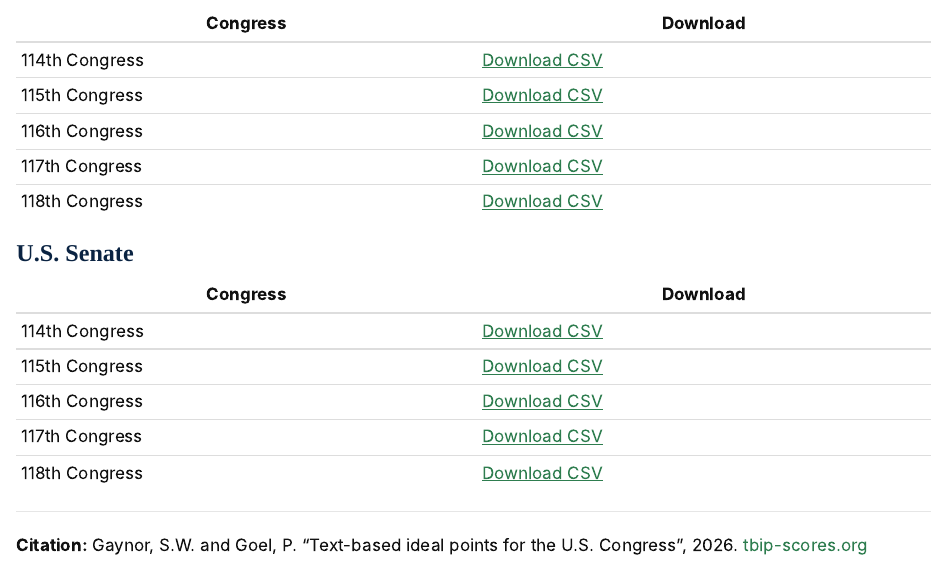
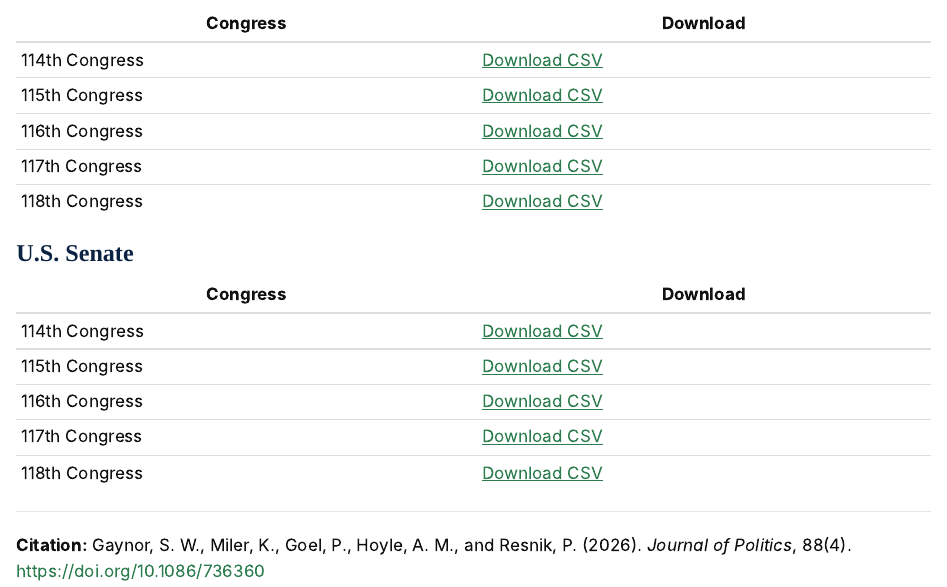
Before and after one commit to sorellewg/TBIP, a Quarto document (speeches/index.qmd): the page in a window 1100 px wide, from 150 px down. Rendered offline with R 4.5, knitr and Pandoc in place of Quarto, with nearby package versions.

Commit message:
“citations”

```diff
--- a/speeches/index.qmd
+++ b/speeches/index.qmd
@@ -26,4 +26,4 @@ Lawmakers with fewer than 10 speeches per congressional session are removed from
 
 ---
 
-**Citation:** Gaynor, S.W. and Goel, P. "Text-based ideal points for the U.S. Congress", 2026. [tbip-scores.org](https://tbip-scores.org)
+**Citation:** Gaynor, S. W., Miler, K., Goel, P., Hoyle, A. M., and Resnik, P. (2026). *Journal of Politics*, 88(4). [https://doi.org/10.1086/736360](https://doi.org/10.1086/736360)
```
Also changed, not shown: methodology/index.qmd (+1 -0 lines), docs/search.json, 2 other files.
